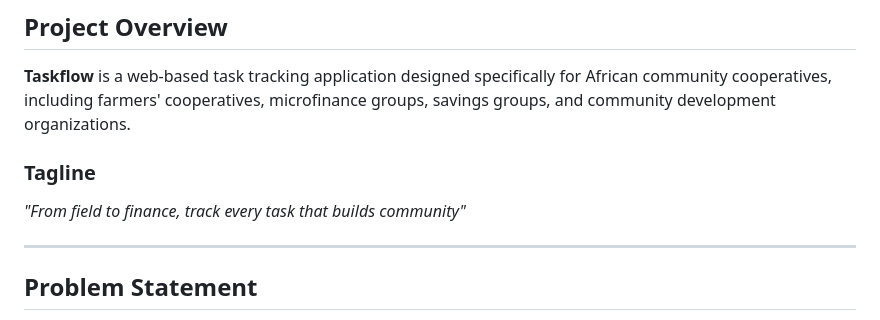
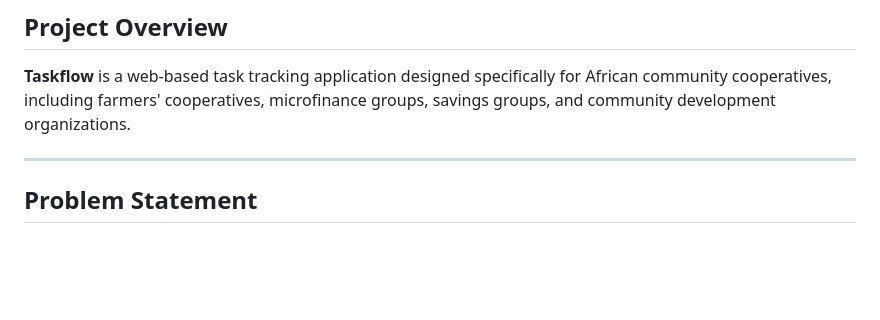
Before and after one commit to U-Vanessa/TaskFlow, a Markdown page: README.md, the part around the change. Drawn GitHub-style; blank space fills up the shorter version.

Commit message:
UPDATE README
Removed tagline from the project overview section.

```diff
--- a/README.md
+++ b/README.md
@@ -8,8 +8,6 @@
 
 **Taskflow** is a web-based task tracking application designed specifically for African community cooperatives, including farmers' cooperatives, microfinance groups, savings groups, and community development organizations.
 
-### Tagline
-*"From field to finance, track every task that builds community"*
 
 ---
 
```
